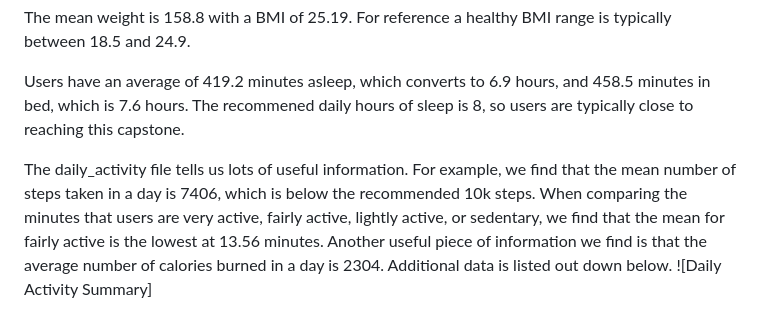
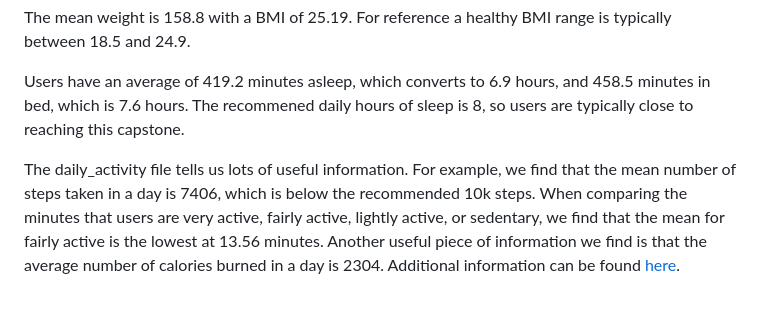
Before and after one commit to sandrajohn2/Google_Data_Analytics_Case_Study, a Markdown page: README.md, the part around the change. Rendered like a GitHub page.

```diff
--- a/README.md
+++ b/README.md
@@ -107,5 +107,4 @@ The mean weight is 158.8 with a BMI of 25.19. For reference a healthy BMI range
 
 Users have an average of 419.2 minutes asleep, which converts to 6.9 hours, and 458.5 minutes in bed, which is 7.6 hours. The recommened daily hours of sleep is 8, so users are typically close to reaching this capstone.
 
-The daily_activity file tells us lots of useful information. For example, we find that the mean number of steps taken in a day is 7406, which is below the recommended 10k steps. When comparing the minutes that users are very active, fairly active, lightly active, or sedentary, we find that the mean for fairly active is the lowest at 13.56 minutes. Another useful piece of information we find is that the average number of calories burned in a day is 2304. Additional data is listed out down below.
-![Daily Activity Summary]
+The daily_activity file tells us lots of useful information. For example, we find that the mean number of steps taken in a day is 7406, which is below the recommended 10k steps. When comparing the minutes that users are very active, fairly active, lightly active, or sedentary, we find that the mean for fairly active is the lowest at 13.56 minutes. Another useful piece of information we find is that the average number of calories burned in a day is 2304. Additional information can be found [here](daily_activity_summary.txt).
```
